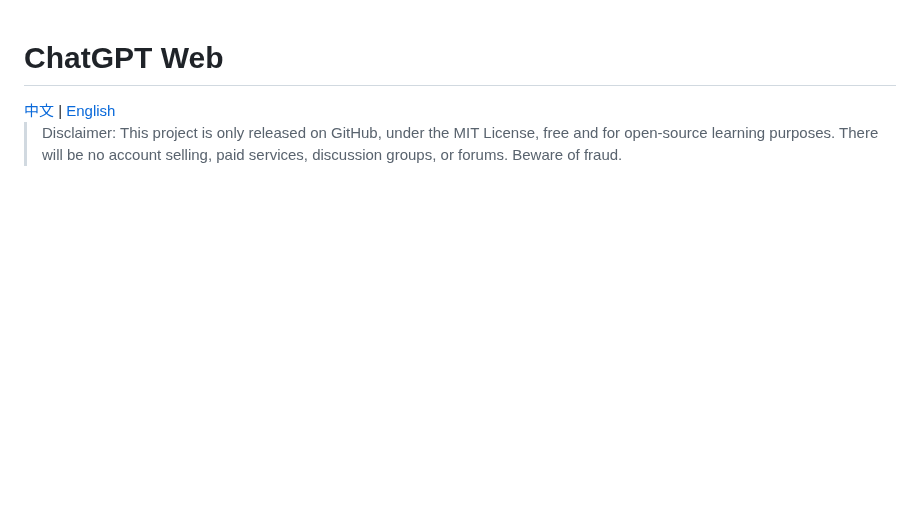
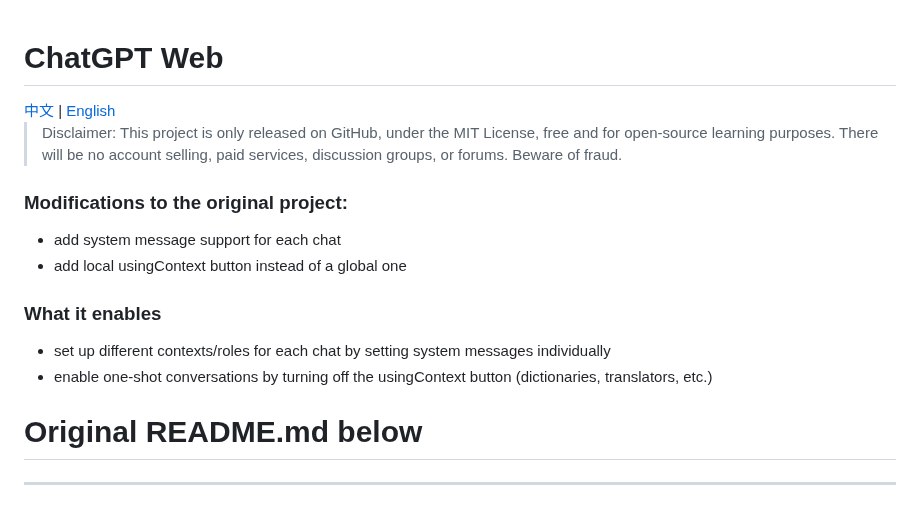
Before and after one commit to Chanzhaoyu/chatgpt-web, a Markdown page: README.en.md, the part around the change. Drawn GitHub-style; blank space fills up the shorter version.

Commit message:
chore: update readme

```diff
--- a/README.en.md
+++ b/README.en.md
@@ -7,6 +7,18 @@
 </br>
 
 > Disclaimer: This project is only released on GitHub, under the MIT License, free and for open-source learning purposes. There will be no account selling, paid services, discussion groups, or forums. Beware of fraud.
+
+### Modifications to the original project:
+* add system message support for each chat
+* add local usingContext button instead of a global one
+
+### What it enables
+* set up different contexts/roles for each chat by setting system messages individually
+* enable one-shot conversations by turning off the usingContext button (dictionaries, translators, etc.)
+
+# Original README.md below
+
+---
 
 ![cover](./docs/c1.png)
 ![cover2](./docs/c2.png)
```
Also changed, not shown: README.md (+12 -0 lines).
